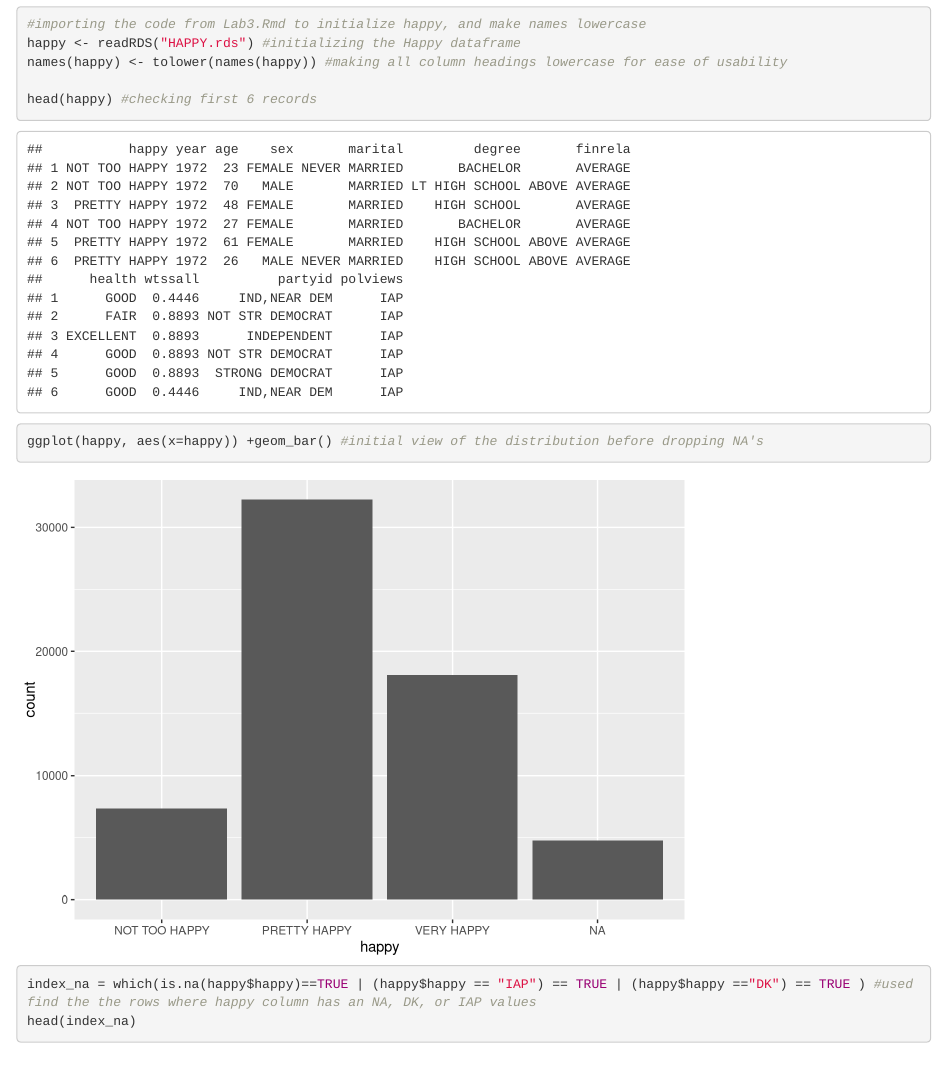
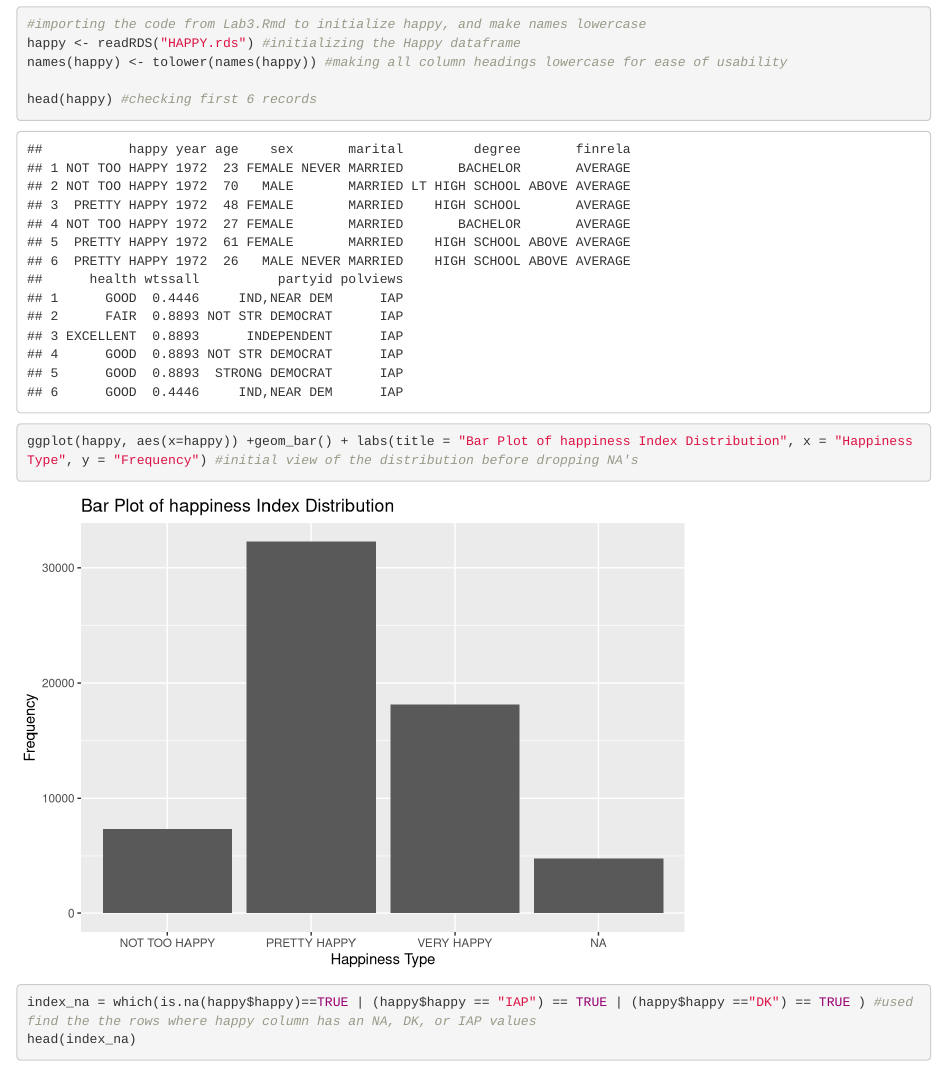
Before and after one commit to ericf8/ds202_lab3, an R Markdown document (team.Rmd): the page in a window 1100 px wide, from 870 px down. Rendered offline with R 4.5, knitr and Pandoc, with nearby package versions.

Commit message:
Added labels

```diff
--- a/team.Rmd
+++ b/team.Rmd
@@ -32,7 +32,7 @@ names(happy) <- tolower(names(happy)) #making all column headings lowercase for
 
 head(happy) #checking first 6 records
 
-ggplot(happy, aes(x=happy)) +geom_bar() #initial view of the distribution before dropping NA's
+ggplot(happy, aes(x=happy)) +geom_bar() + labs(title = "Bar Plot of happiness Index Distribution", x = "Happiness Type", y = "Frequency") #initial view of the distribution before dropping NA's
 
 
 index_na = which(is.na(happy$happy)==TRUE | (happy$happy == "IAP") == TRUE | (happy$happy =="DK") == TRUE ) #used find the the rows where happy column has an NA, DK, or IAP values
```
Also changed, not shown: team.Rmd (2 more changed lines).
